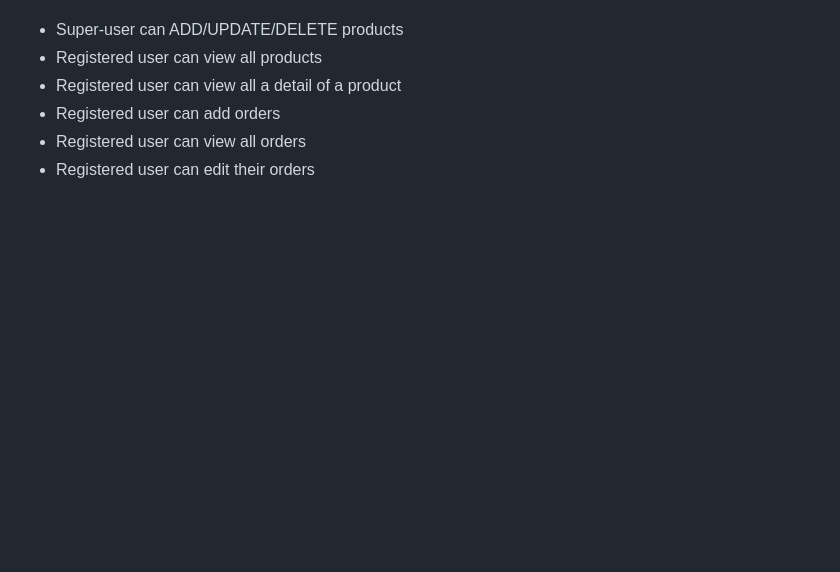
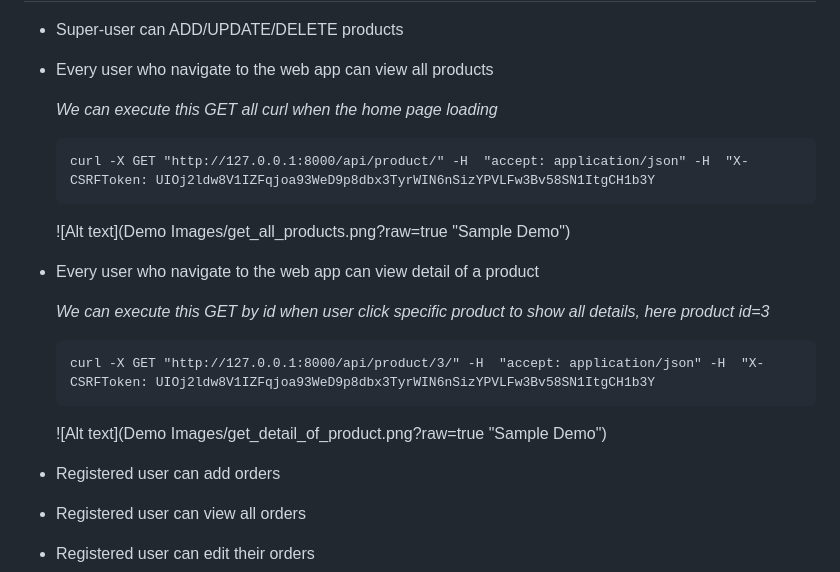
Before and after one commit to Janithasandaruwan/LabelA-Assignment, a Markdown page: README.md, the part around one of its changes. GitHub-like rendering; blank space fills up the shorter version.

````diff
--- a/README.md
+++ b/README.md
@@ -95,6 +96,23 @@ First you have to clone the project
 * Super-user can ADD/UPDATE/DELETE products
-* Registered user can view all products
-* Registered user can view all a detail of a product
+
+
+* Every user who navigate to the web app can view all products
+
+	*We can execute this GET all curl when the home page loading*
+	```
+	curl -X GET "http://127.0.0.1:8000/api/product/" -H  "accept: application/json" -H  "X-CSRFToken: UIOj2ldw8V1IZFqjoa93WeD9p8dbx3TyrWIN6nSizYPVLFw3Bv58SN1ItgCH1b3Y
+ 	```
+ 	![Alt text](Demo Images/get_all_products.png?raw=true "Sample Demo")
+
+* Every user who navigate to the web app can view detail of a product
+
+	*We can execute this GET by id when user click specific product to show all details, here product id=3*
+	```
+	curl -X GET "http://127.0.0.1:8000/api/product/3/" -H  "accept: application/json" -H  "X-CSRFToken: UIOj2ldw8V1IZFqjoa93WeD9p8dbx3TyrWIN6nSizYPVLFw3Bv58SN1ItgCH1b3Y
+    ```
+ 	![Alt text](Demo Images/get_detail_of_product.png?raw=true "Sample Demo")
+
+
 * Registered user can add orders
 * Registered user can view all orders
 * Registered user can edit their orders
````
Also changed, not shown: other parts of README.md (+4 -3 lines), Demo Images/get_all_products.png (added), Demo Images/get_detail_of_product.png (added), Demo Images/homepage.PNG (renamed from homepage.PNG), Demo Images/swagger.png (renamed from swagger.png), 1 other file.
